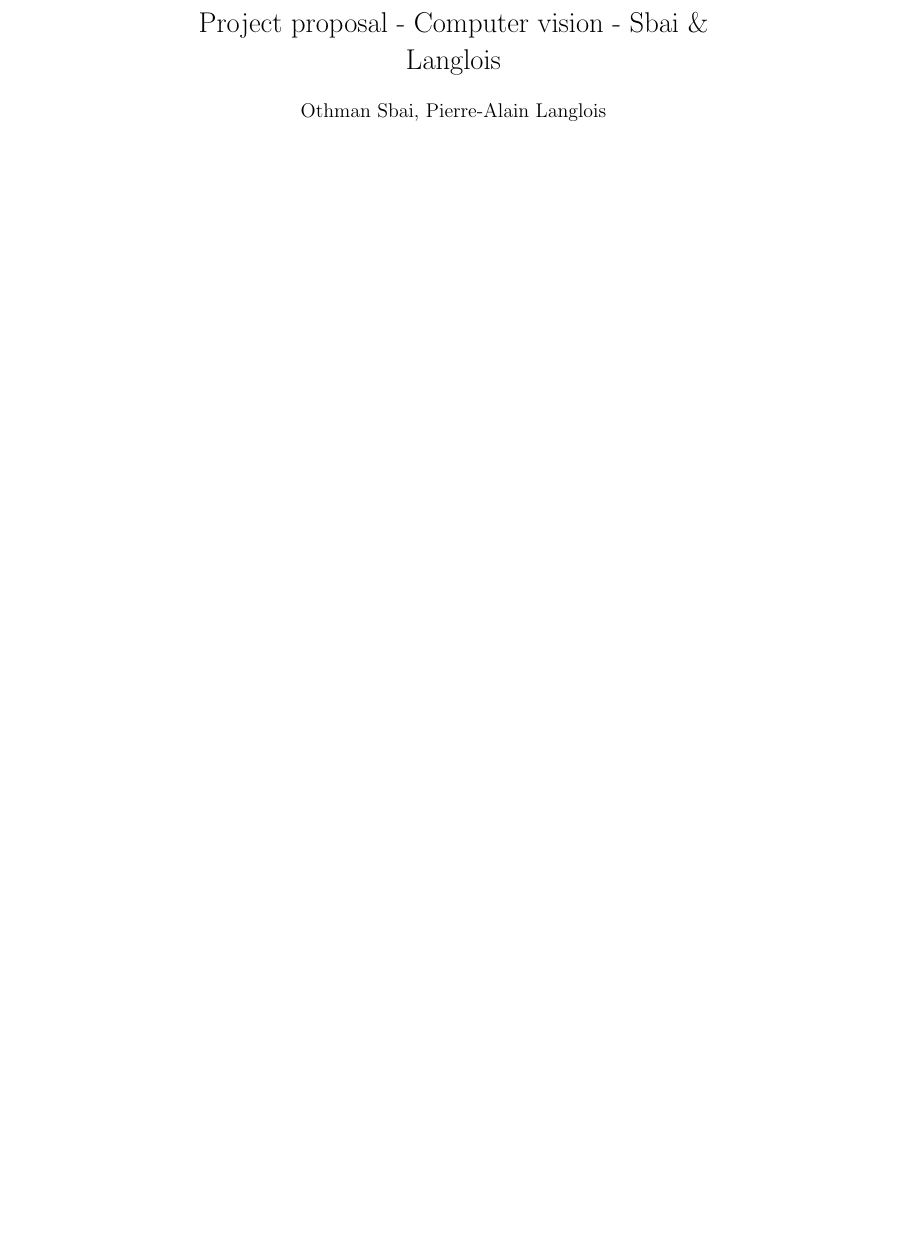
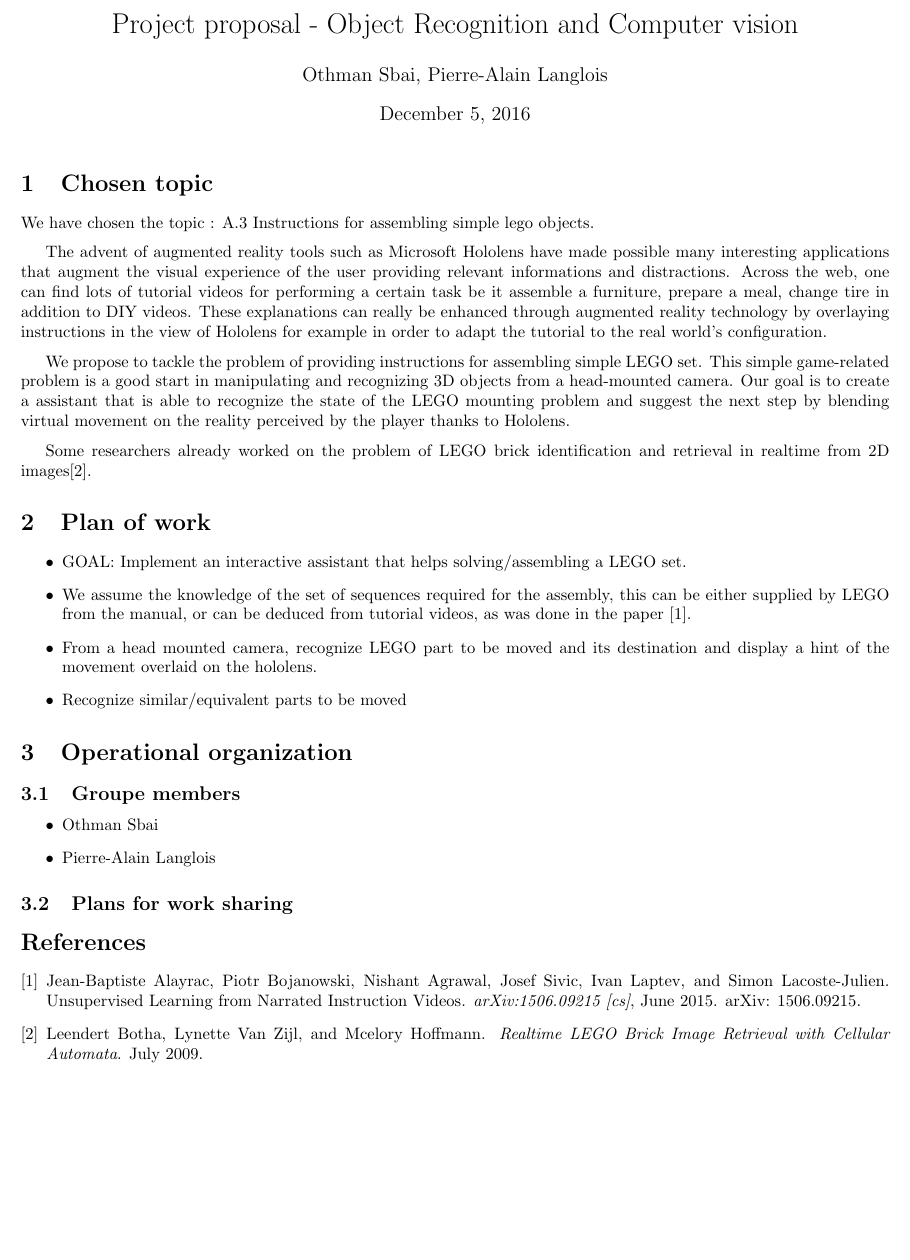
Before and after one commit to palanglois/augmentedReality, a LaTeX document (proposal/proposal.tex): part of the page, cut so that both start at the same text, the shorter picture padded with empty space. Compiled offline with pdfLaTeX.

Commit message:
First draft for the project proposal

```diff
--- a/proposal/proposal.tex
+++ b/proposal/proposal.tex
@@ -2,10 +2,14 @@
 %\documentclass[a4paper,10pt]{scrartcl}
 
 \usepackage[utf8]{inputenc}
+\usepackage{natbib}
+\usepackage[margin=0.5in]{geometry}
 
-\title{Project proposal - Computer vision - Sbai \& Langlois}
+
+
+\title{Project proposal - Object Recognition and Computer vision}
 \author{Othman Sbai, Pierre-Alain Langlois}
-\date{}
+\date\today
 
 \pdfinfo{%
   /Title    (Project proposal - Computer vision - Sbai & Langlois)
@@ -19,4 +23,56 @@
 \begin{document}
 \maketitle
 
+\section{Chosen topic}
+We have chosen the topic : A.3 Instructions for assembling simple lego objects.
+
+\medbreak
+The advent of augmented reality tools such as Microsoft Hololens have made possible many interesting
+applications that augment the visual experience of the user providing relevant informations and
+distractions. Across the web, one can find lots of tutorial videos for performing a certain task be it
+assemble a furniture, prepare a meal, change tire in addition to DIY videos. These explanations can
+really be enhanced through augmented reality technology by overlaying instructions in the view of Hololens
+for example in order to adapt the tutorial to the real world’s configuration.
+\medbreak
+
+We propose to tackle the problem of providing instructions for assembling simple LEGO set. This simple
+game-related problem is a good start in manipulating and recognizing 3D objects from a head-mounted camera.
+Our goal is to create a assistant that is able to recognize the state of the LEGO mounting problem and
+suggest the next step by blending virtual movement on the reality perceived by the player thanks to
+Hololens.
+
+\medbreak
+Some researchers already worked on the problem of LEGO brick identification and retrieval in realtime from
+2D images\cite{botha_realtime_2009}.
+
+\section{Plan of work}
+
+\begin{itemize}
+ \item GOAL: Implement an interactive assistant that helps solving/assembling a LEGO set.
+ \item We assume the knowledge of the set of sequences required for the assembly, this can be either
+ supplied by LEGO from the manual, or can be deduced from tutorial videos, as was done in the paper
+ \cite{alayrac_unsupervised_2015}.
+ \item From a head mounted camera, recognize LEGO part to be moved and its destination and display a
+ hint of the movement overlaid on the hololens.
+ \item Recognize similar/equivalent parts to be moved
+
+\end{itemize}
+
+
+\section{Operational organization}
+
+\subsection{Groupe members}
+
+\begin{itemize}
+ \item Othman Sbai
+ \item Pierre-Alain Langlois
+\end{itemize}
+
+
+\subsection{Plans for work sharing}
+
+\bibliographystyle{plain}
+\bibliography{biblio}
+
+
 \end{document}
```
Also changed, not shown: proposal/biblio.bib (added, +68 -0 lines), proposal/proposal.pdf, 1 other file.
